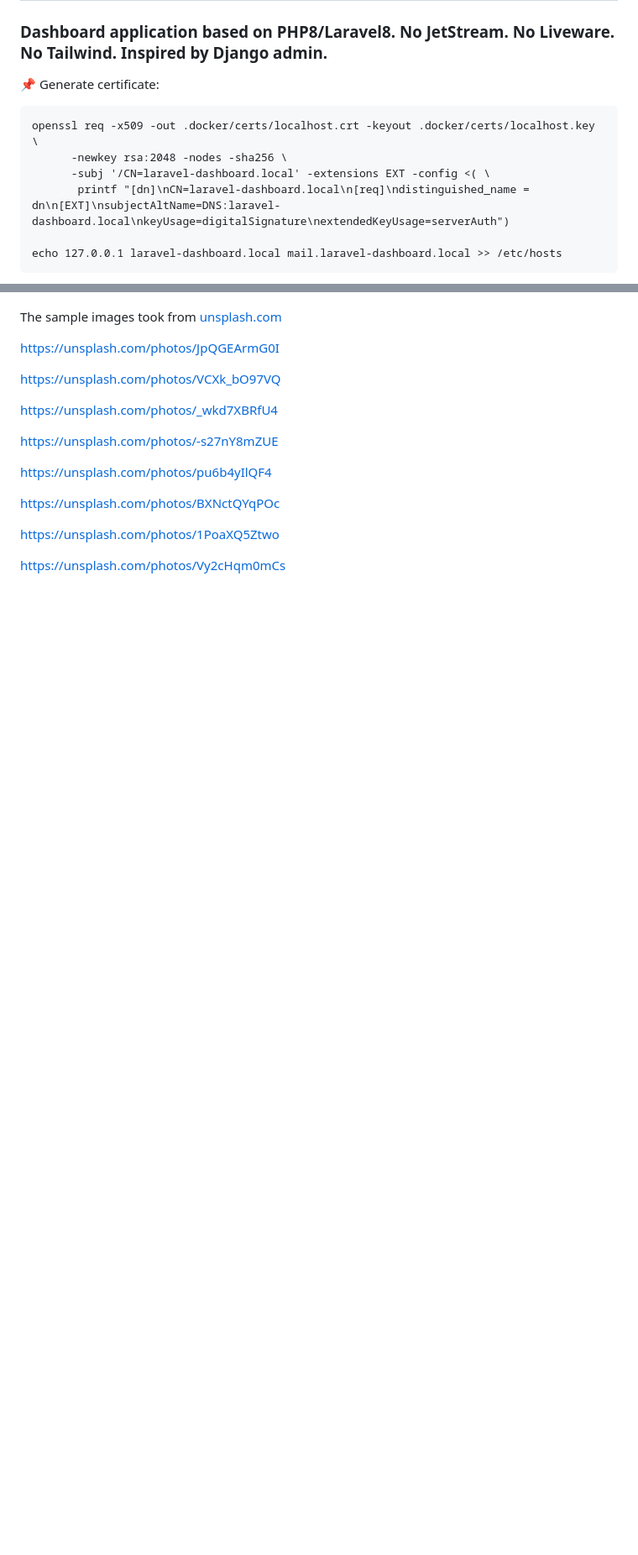
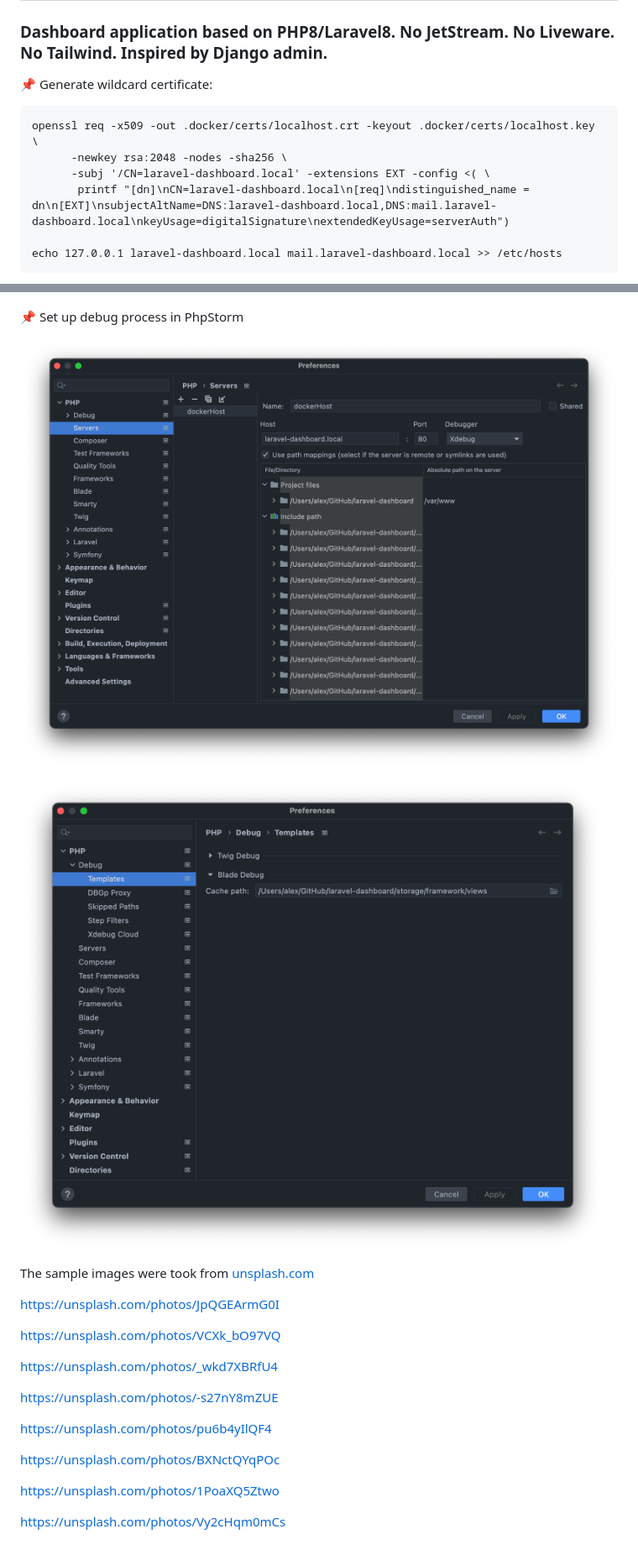
Before and after one commit to oleksiivelychko/laravel-starter-kit, a Markdown page: README.md, 2 parts joined by grey strips. Shown: that part at 84% size. Rendered like a GitHub page; pictures changed too: storage/screenshots/php_debug_laravel_views.png (added), storage/screenshots/php_xdebug_server_name.png (added); blank space fills up the shorter version.

Commit message:
depict debug process

````diff
--- a/README.md
+++ b/README.md
@@ -2,19 +2,25 @@
 
 ### Dashboard application based on PHP8/Laravel8. No JetStream. No Liveware. No Tailwind. Inspired by Django admin.
 
-📌 Generate certificate:
+📌 Generate wildcard certificate:
 ```
 openssl req -x509 -out .docker/certs/localhost.crt -keyout .docker/certs/localhost.key \
       -newkey rsa:2048 -nodes -sha256 \
       -subj '/CN=laravel-dashboard.local' -extensions EXT -config <( \
-       printf "[dn]\nCN=laravel-dashboard.local\n[req]\ndistinguished_name = dn\n[EXT]\nsubjectAltName=DNS:laravel-dashboard.local\nkeyUsage=digitalSignature\nextendedKeyUsage=serverAuth")
+       printf "[dn]\nCN=laravel-dashboard.local\n[req]\ndistinguished_name = dn\n[EXT]\nsubjectAltName=DNS:laravel-dashboard.local,DNS:mail.laravel-dashboard.local\nkeyUsage=digitalSignature\nextendedKeyUsage=serverAuth")
 
 echo 127.0.0.1 laravel-dashboard.local mail.laravel-dashboard.local >> /etc/hosts
 ```
 
 ![trust certificate](storage/screenshots/trust_certificate.png)
 
-The sample images took from <a href="unsplash.com">unsplash.com</a>
+📌 Set up debug process in PhpStorm
+
+![PHP xDebug server name](storage/screenshots/php_xdebug_server_name.png)
+
+![PHP debug views](storage/screenshots/php_debug_laravel_views.png)
+
+The sample images were took from <a href="unsplash.com">unsplash.com</a>
 
 https://unsplash.com/photos/JpQGEArmG0I
 
````
